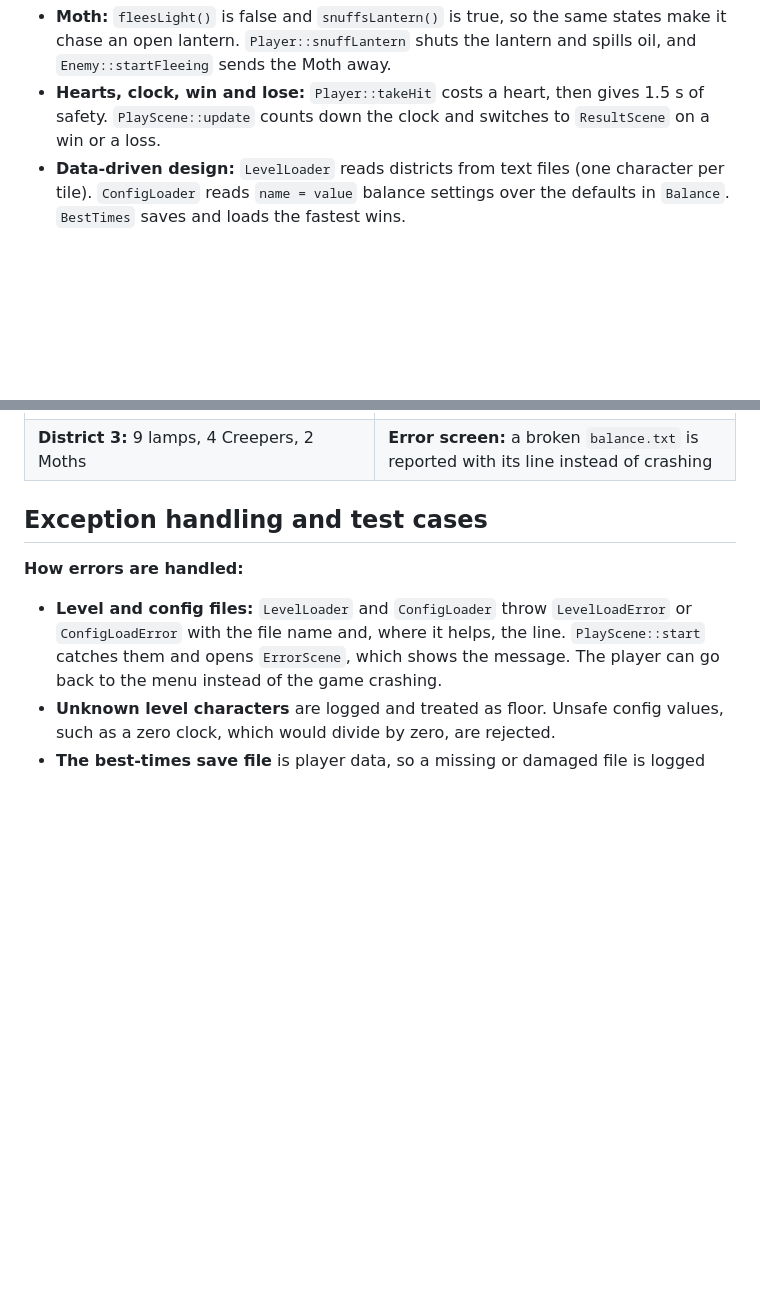
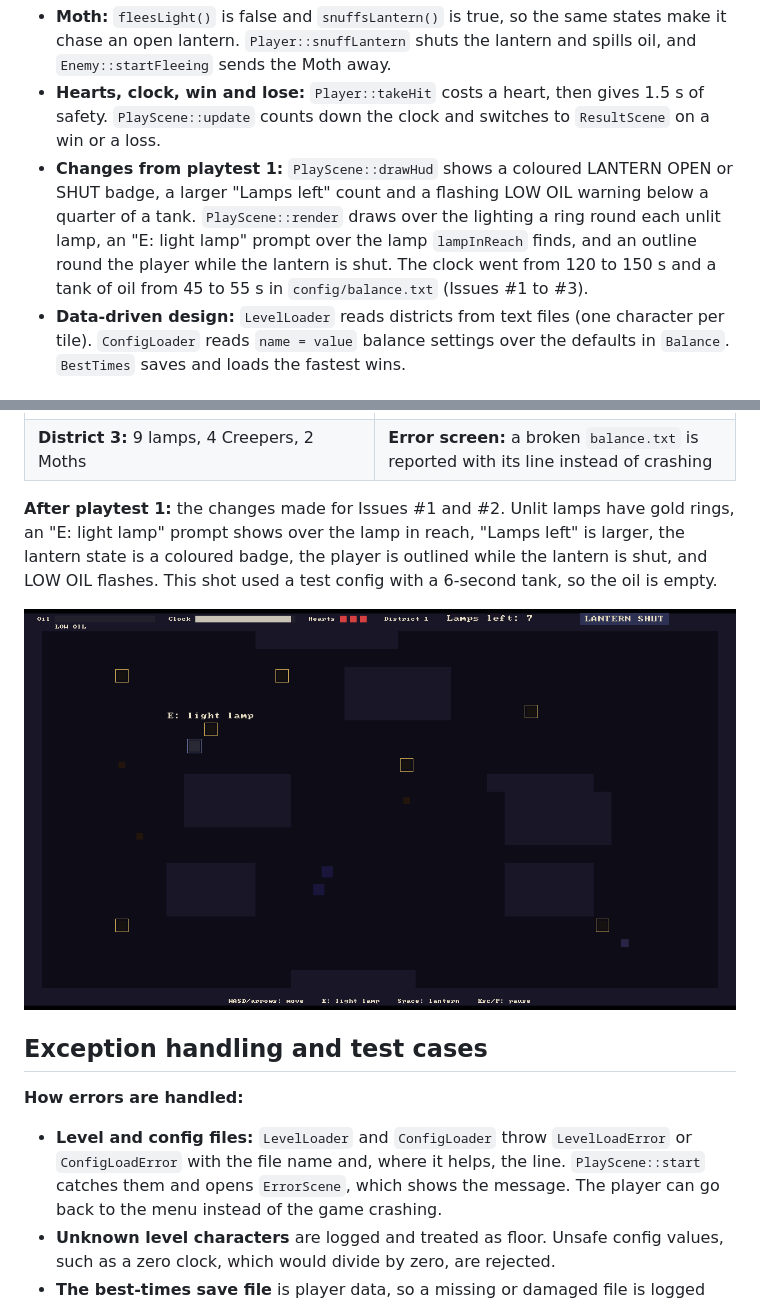
Before and after one commit to riyasah0963/lamplighter, a Markdown page: README.md, 2 parts joined by grey strips. Rendered like a GitHub page; pictures changed too: docs/screens/after-playtest.png (added); blank space fills up the shorter version.

Commit message:
Document the playtest changes in the README and AI log

```diff
--- a/README.md
+++ b/README.md
@@ -89,6 +89,7 @@ Also used: **RAII** wrappers (`std::unique_ptr` with SDL deleters in `SdlHandles
 - **Creeper:** patrols until the player is in sight, chases, and flees from light. A hit counts only in darkness.
 - **Moth:** `fleesLight()` is false and `snuffsLantern()` is true, so the same states make it chase an open lantern. `Player::snuffLantern` shuts the lantern and spills oil, and `Enemy::startFleeing` sends the Moth away.
 - **Hearts, clock, win and lose:** `Player::takeHit` costs a heart, then gives 1.5 s of safety. `PlayScene::update` counts down the clock and switches to `ResultScene` on a win or a loss.
+- **Changes from playtest 1:** `PlayScene::drawHud` shows a coloured LANTERN OPEN or SHUT badge, a larger "Lamps left" count and a flashing LOW OIL warning below a quarter of a tank. `PlayScene::render` draws over the lighting a ring round each unlit lamp, an "E: light lamp" prompt over the lamp `lampInReach` finds, and an outline round the player while the lantern is shut. The clock went from 120 to 150 s and a tank of oil from 45 to 55 s in `config/balance.txt` (Issues #1 to #3).
 - **Data-driven design:** `LevelLoader` reads districts from text files (one character per tile). `ConfigLoader` reads `name = value` balance settings over the defaults in `Balance`. `BestTimes` saves and loads the fastest wins.
 
 ## UML design diagram
@@ -171,6 +172,10 @@ Shapes are placeholders for sprites (see the deviations table).
 | ![District 3, the densest map](docs/screens/district3.png) | ![Error screen for a broken config file](docs/screens/error-screen.png) |
 | **District 3:** 9 lamps, 4 Creepers, 2 Moths | **Error screen:** a broken `balance.txt` is reported with its line instead of crashing |
 
+**After playtest 1:** the changes made for Issues #1 and #2. Unlit lamps have gold rings, an "E: light lamp" prompt shows over the lamp in reach, "Lamps left" is larger, the lantern state is a coloured badge, the player is outlined while the lantern is shut, and LOW OIL flashes. This shot used a test config with a 6-second tank, so the oil is empty.
+
+![After playtest 1: lamp rings, E prompt, lamps-left count, lantern badge and LOW OIL warning](docs/screens/after-playtest.png)
+
 ## Exception handling and test cases
 
 **How errors are handled:**
```
Also changed, not shown: docs/AI_LOG.md (+1 -0 lines).
